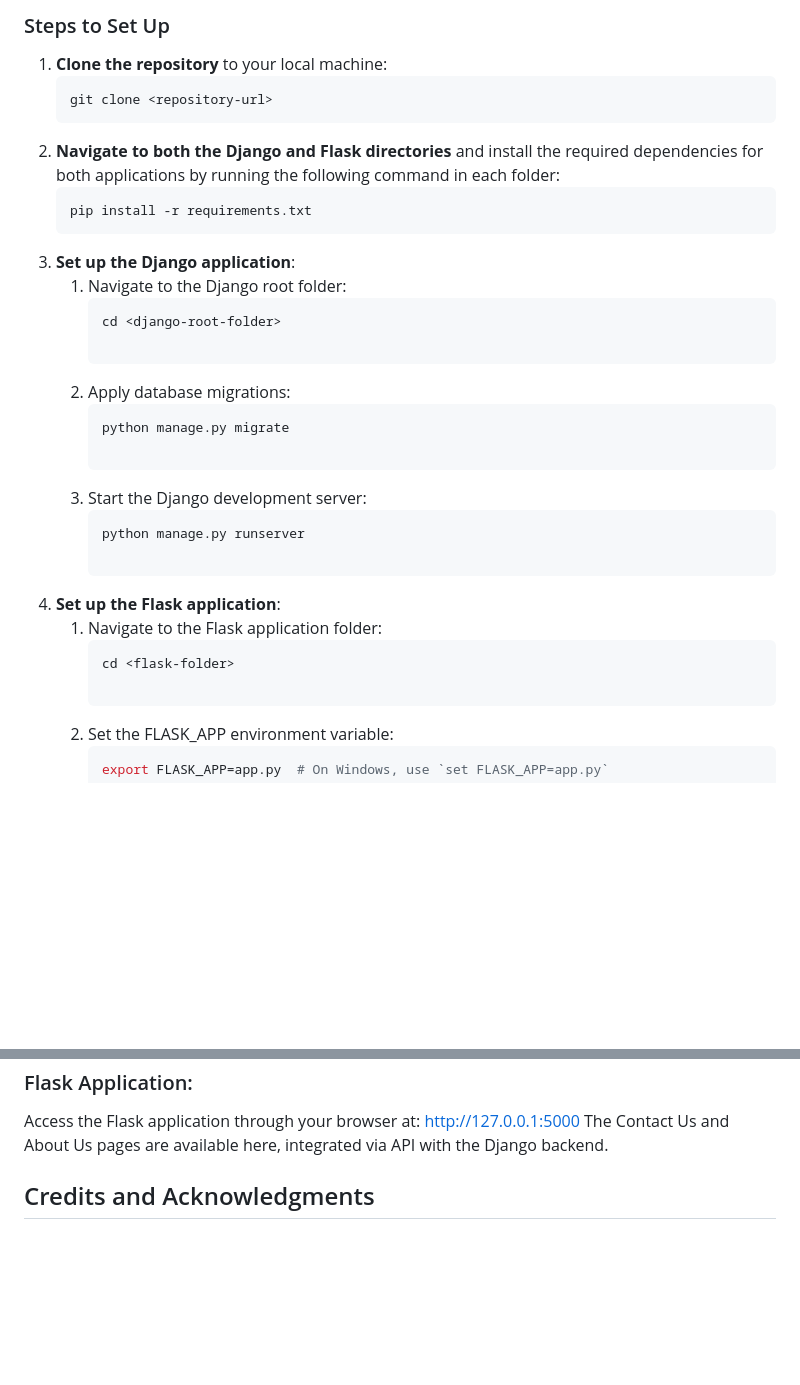
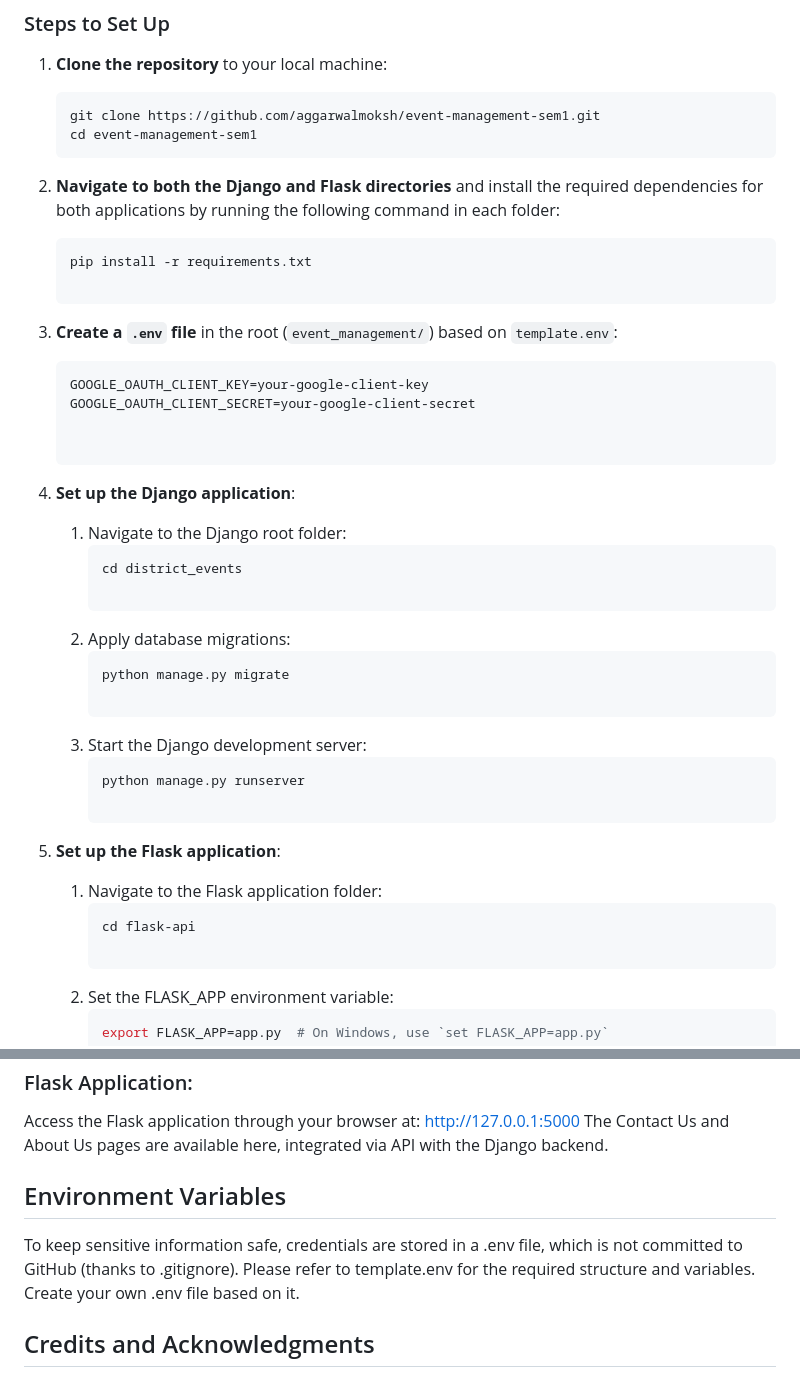
Before and after one commit to aggarwalmoksh/event-management-sem1, a Markdown page: README.md, 2 parts joined by grey strips. GitHub-like rendering; blank space fills up the shorter version.

````diff
--- a/README.md
+++ b/README.md
@@ -37,14 +37,23 @@ The **Event Management System** is a web application designed for event booking
 
 1. **Clone the repository** to your local machine:
    ```bash
-   git clone <repository-url>
+   git clone https://github.com/aggarwalmoksh/event-management-sem1.git
+   cd event-management-sem1
 2. **Navigate to both the Django and Flask directories** and install the required dependencies for both applications by running the following command in each folder:
    ```bash
    pip install -r requirements.txt
+
+3. **Create a `.env` file** in the root (`event_management/`) based on `template.env`:
+
+   ```env
+   GOOGLE_OAUTH_CLIENT_KEY=your-google-client-key
+   GOOGLE_OAUTH_CLIENT_SECRET=your-google-client-secret
+
+
 3. **Set up the Django application**:
     1. Navigate to the Django root folder:
        ```bash
-       cd <django-root-folder>
+       cd district_events
 
     2. Apply database migrations:
        ```bash
@@ -57,7 +66,7 @@ The **Event Management System** is a web application designed for event booking
 4. **Set up the Flask application**:
     1. Navigate to the Flask application folder:
        ```bash
-       cd <flask-folder>
+       cd flask-api
 
     2. Set the FLASK_APP environment variable:
        ```bash
@@ -83,6 +92,12 @@ Now, both the Django application and Flask application should be running locally
   http://127.0.0.1:5000
   The Contact Us and About Us pages are available here, integrated via API with the Django backend.
 
+
+## Environment Variables
+   To keep sensitive information safe, credentials are stored in a .env file, which is not committed to GitHub (thanks to .gitignore).
+   Please refer to template.env for the required structure and variables. Create your own .env file based on it.
+
+
 ## Credits and Acknowledgments
   ### Moksh Aggarwal (Team Leader)
   #### Mayur Mittal
````
